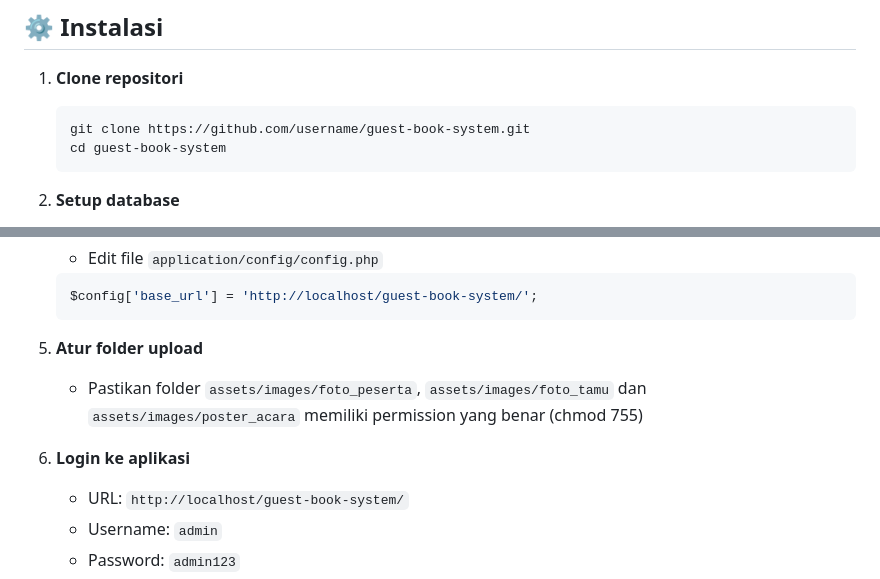
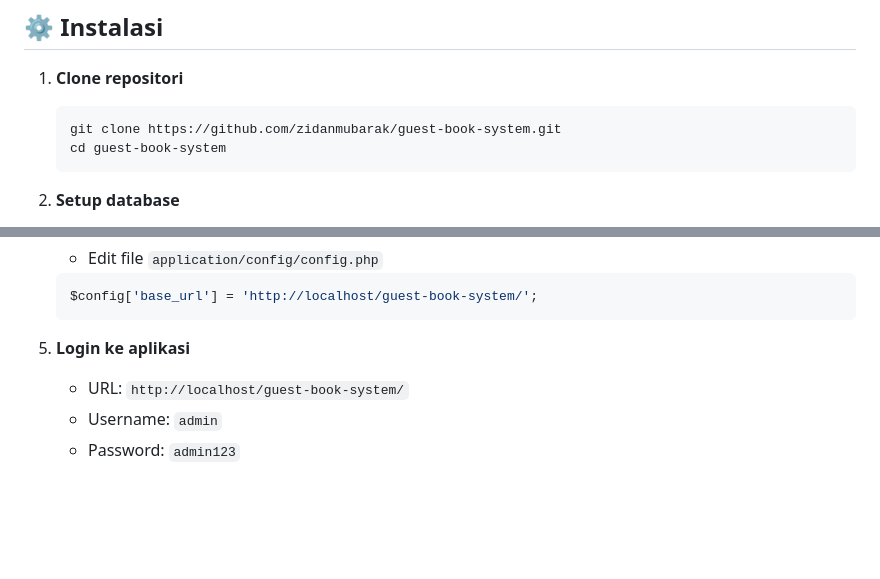
Before and after one commit to zidanmubarak/guest-book-system, a Markdown page: README.md, 2 parts joined by grey strips. GitHub-like rendering; blank space fills up the shorter version.

````diff
--- a/README.md
+++ b/README.md
@@ -76,7 +76,7 @@ Aplikasi menggunakan tema light mode modern dengan tampilan yang clean dan profe
 
 1. **Clone repositori**
    ```bash
-   git clone https://github.com/username/guest-book-system.git
+   git clone https://github.com/zidanmubarak/guest-book-system.git
    cd guest-book-system
    ```
 
@@ -104,10 +104,7 @@ Aplikasi menggunakan tema light mode modern dengan tampilan yang clean dan profe
    $config['base_url'] = 'http://localhost/guest-book-system/';
    ```
 
-5. **Atur folder upload**
-   - Pastikan folder `assets/images/foto_peserta`, `assets/images/foto_tamu` dan `assets/images/poster_acara` memiliki permission yang benar (chmod 755)
-
-6. **Login ke aplikasi**
+5. **Login ke aplikasi**
    - URL: `http://localhost/guest-book-system/`
    - Username: `admin`
    - Password: `admin123`
````
